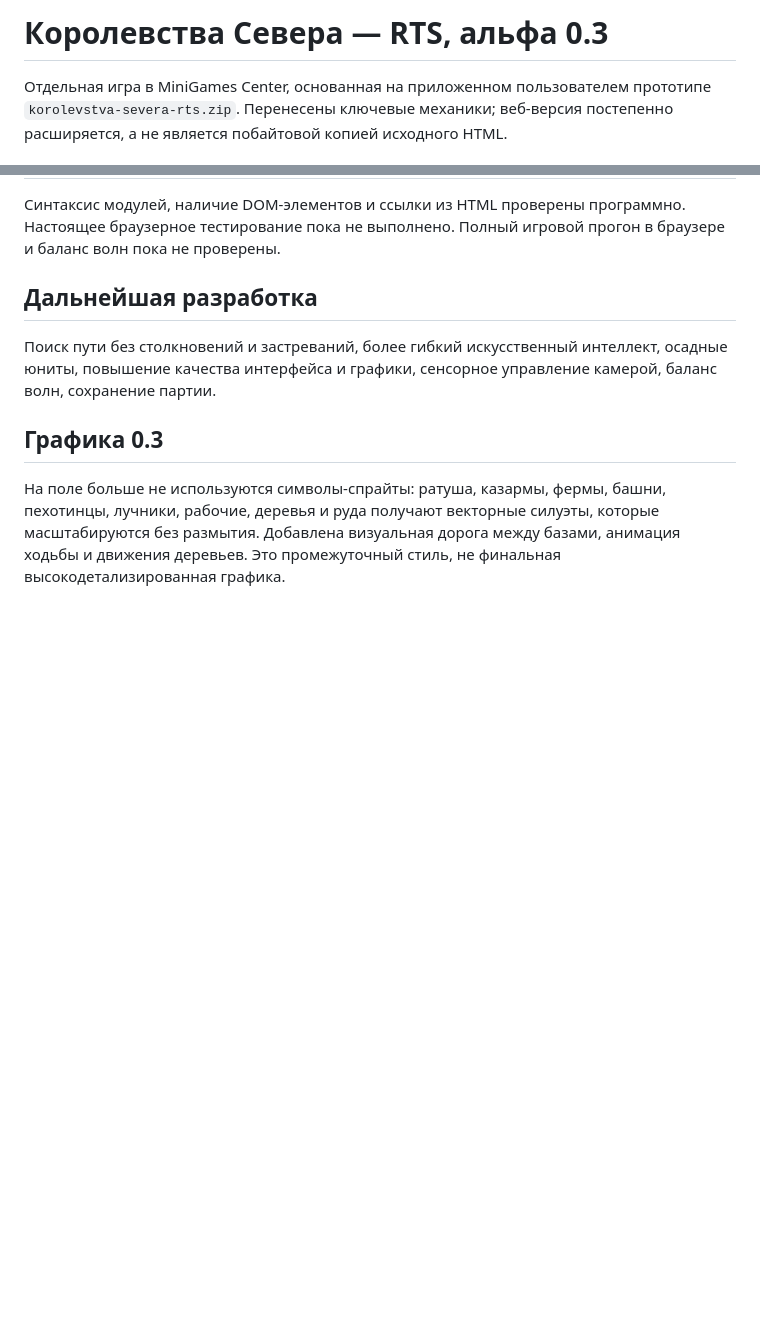
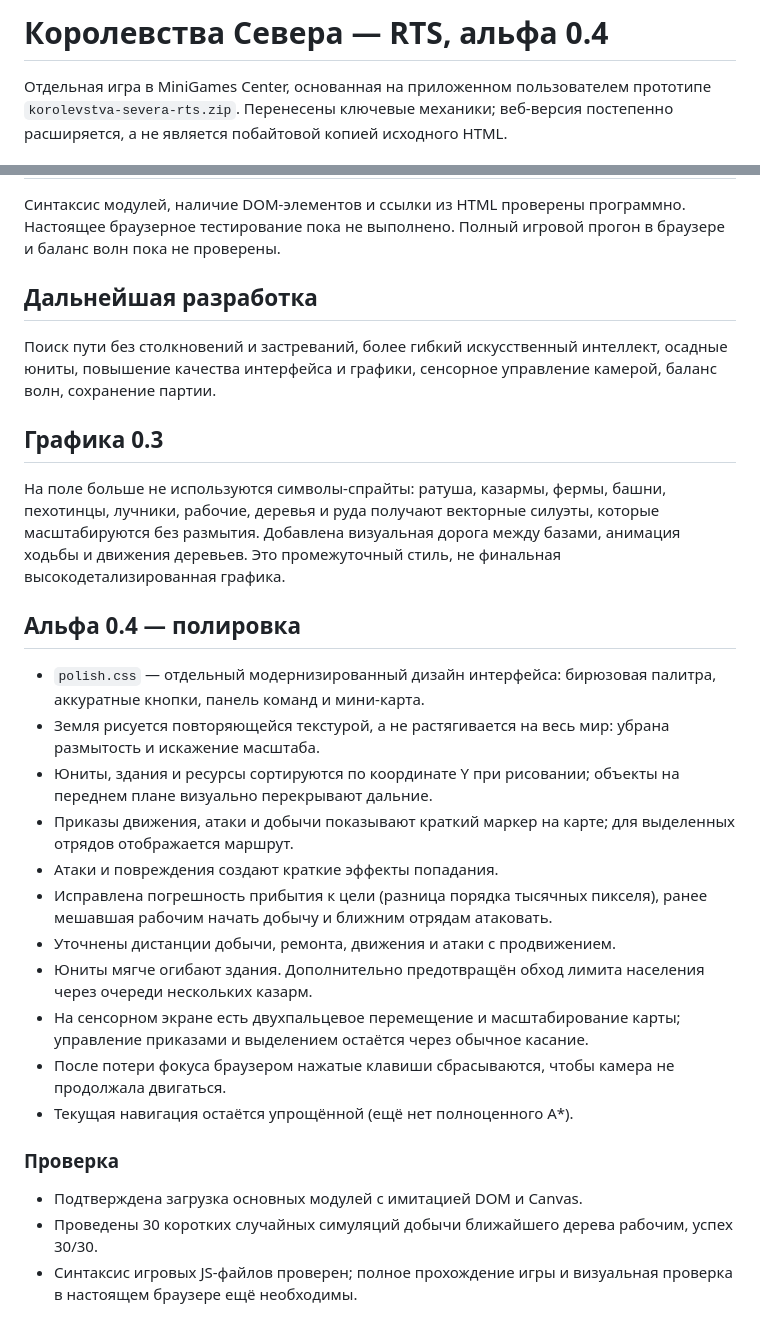
Before and after one commit to koraevgog-create/minigames-center, a Markdown page: games/korolevstva-severa/README.md, 2 parts joined by grey strips. GitHub-like rendering; blank space fills up the shorter version.

Commit message:
Document RTS 0.4 polish, navigation fixes and deterministic smoke checks

```diff
--- a/games/korolevstva-severa/README.md
+++ b/games/korolevstva-severa/README.md
@@ -1,4 +1,4 @@
-# Королевства Севера — RTS, альфа 0.3
+# Королевства Севера — RTS, альфа 0.4
 
 Отдельная игра в MiniGames Center, основанная на приложенном пользователем прототипе `korolevstva-severa-rts.zip`. Перенесены ключевые механики; веб-версия постепенно расширяется, а не является побайтовой копией исходного HTML.
 
@@ -29,3 +29,22 @@
 
 ## Графика 0.3
 На поле больше не используются символы-спрайты: ратуша, казармы, фермы, башни, пехотинцы, лучники, рабочие, деревья и руда получают векторные силуэты, которые масштабируются без размытия. Добавлена визуальная дорога между базами, анимация ходьбы и движения деревьев. Это промежуточный стиль, не финальная высокодетализированная графика.
+
+## Альфа 0.4 — полировка
+
+- `polish.css` — отдельный модернизированный дизайн интерфейса: бирюзовая палитра, аккуратные кнопки, панель команд и мини-карта.
+- Земля рисуется повторяющейся текстурой, а не растягивается на весь мир: убрана размытость и искажение масштаба.
+- Юниты, здания и ресурсы сортируются по координате Y при рисовании; объекты на переднем плане визуально перекрывают дальние.
+- Приказы движения, атаки и добычи показывают краткий маркер на карте; для выделенных отрядов отображается маршрут.
+- Атаки и повреждения создают краткие эффекты попадания.
+- Исправлена погрешность прибытия к цели (разница порядка тысячных пикселя), ранее мешавшая рабочим начать добычу и ближним отрядам атаковать.
+- Уточнены дистанции добычи, ремонта, движения и атаки с продвижением.
+- Юниты мягче огибают здания. Дополнительно предотвращён обход лимита населения через очереди нескольких казарм.
+- На сенсорном экране есть двухпальцевое перемещение и масштабирование карты; управление приказами и выделением остаётся через обычное касание.
+- После потери фокуса браузером нажатые клавиши сбрасываются, чтобы камера не продолжала двигаться.
+- Текущая навигация остаётся упрощённой (ещё нет полноценного A*).
+
+### Проверка
+- Подтверждена загрузка основных модулей с имитацией DOM и Canvas.
+- Проведены 30 коротких случайных симуляций добычи ближайшего дерева рабочим, успех 30/30.
+- Синтаксис игровых JS-файлов проверен; полное прохождение игры и визуальная проверка в настоящем браузере ещё необходимы.
```
